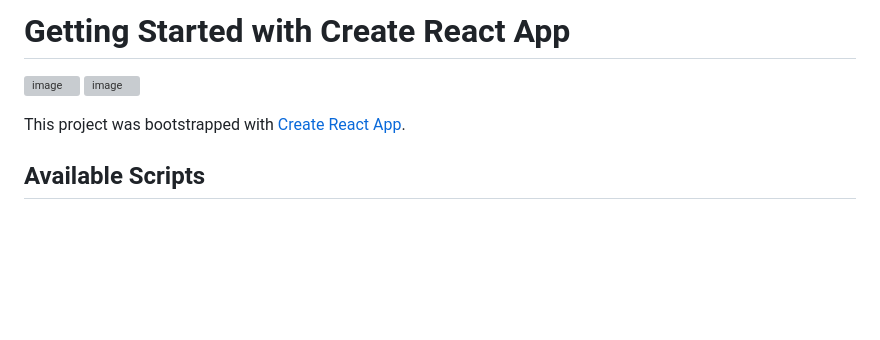
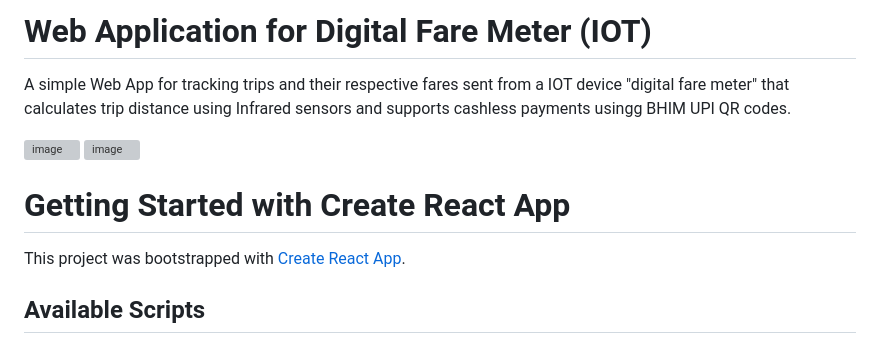
Before and after one commit to ayushpanchal1/IOT-Digital-Fare-Meter-Web-App, a Markdown page: README.md, the part around the change. Rendered like a GitHub page; blank space fills up the shorter version; grey boxes are pictures that could not be loaded.

```diff
--- a/README.md
+++ b/README.md
@@ -1,9 +1,11 @@
-# Getting Started with Create React App
+# Web Application for Digital Fare Meter (IOT)
+
+A simple Web App for tracking trips and their respective fares sent from a IOT device "digital fare meter" that calculates trip distance using Infrared sensors and supports cashless payments usingg BHIM UPI QR codes.
 
 ![image](https://github.com/ayushpanchal1/farewebapp/assets/97223612/154159bf-657d-48ab-bcb8-60eb85071e39)
 ![image](https://github.com/ayushpanchal1/farewebapp/assets/97223612/813f3c54-ef2a-45b3-b1d6-2424b626a040)
 
-
+# Getting Started with Create React App
 This project was bootstrapped with [Create React App](https://github.com/facebook/create-react-app).
 
 ## Available Scripts
```
